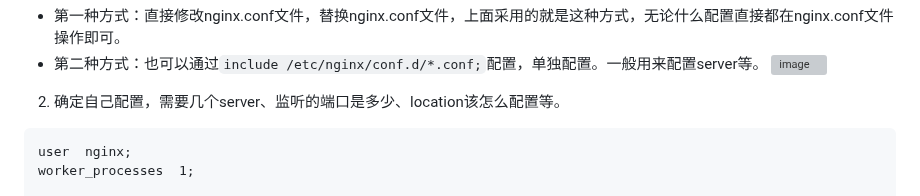
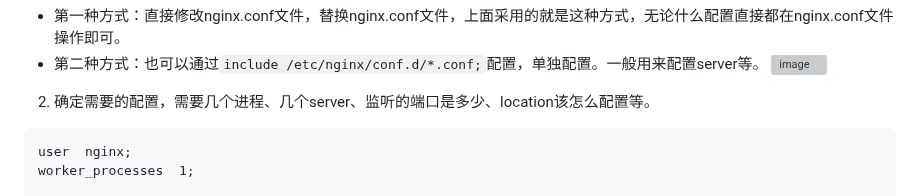
Before and after one commit to xupengboo/xupengboo, a Markdown page: 学识殿堂/Nginx/如何给Vue项目配置好一个nginx.conf文件？.md, the part around the change. GitHub-like rendering; grey boxes are pictures that could not be loaded.

Commit message:
docs：Update 如何给Vue项目配置好一个nginx.conf文件？.md

````diff
--- a/学识殿堂/Nginx/如何给Vue项目配置好一个nginx.conf文件？.md
+++ b/学识殿堂/Nginx/如何给Vue项目配置好一个nginx.conf文件？.md
@@ -36,7 +36,7 @@ CMD ["nginx", "-g", "daemon off;"]
 - 第二种方式：也可以通过`include /etc/nginx/conf.d/*.conf;`配置，单独配置。一般用来配置server等。
 ![image](https://github.com/ITholmes/hello-world/assets/70437837/4aac2c7d-5db1-48b6-bc26-000658837b99)
 
-2. 确定自己配置，需要几个server、监听的端口是多少、location该怎么配置等。
+2. 确定需要的配置，需要几个进程、几个server、监听的端口是多少、location该怎么配置等。
 ```nginx.conf
 user  nginx;
 worker_processes  1;
````
